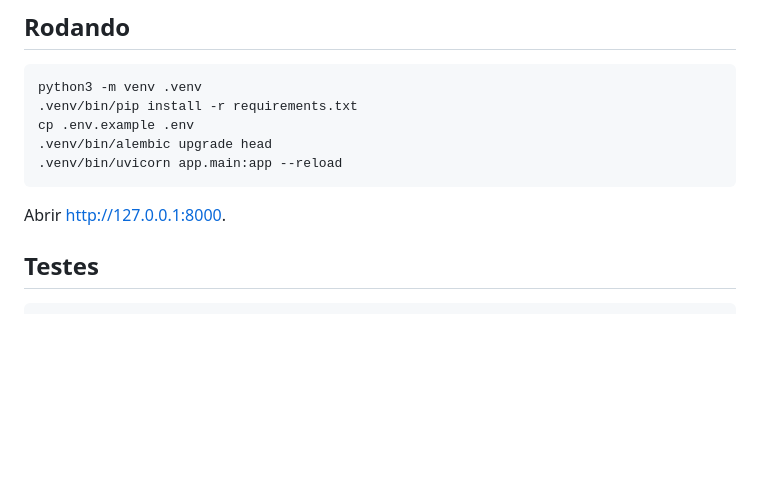
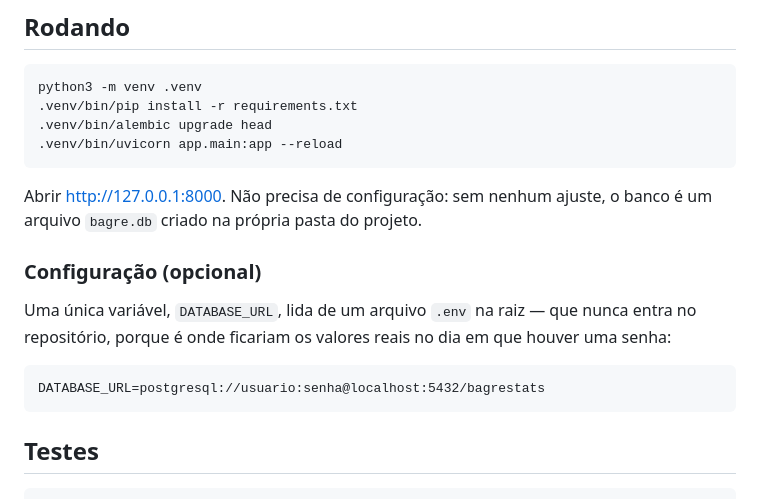
Before and after one commit to rcgaui/BagreStats, a Markdown page: README.md, the part around the change. GitHub-like rendering; blank space fills up the shorter version.

Commit message:
Documenta DATABASE_URL no README em vez de manter um .env.example
O config.py já traz um padrão que funciona sem nenhuma configuração, então o
arquivo de exemplo documentava uma variável opcional ao custo de um arquivo e
de um passo de instalação. Duas linhas de README cobrem o mesmo.

O .env segue no .gitignore: o arquivo de exemplo volta a fazer sentido no dia
em que houver uma senha de verdade para servir de modelo.

Co-Authored-By: Claude Opus 5 <noreply@anthropic.com>
Claude-Session: https://claude.ai/code/session_015uttnra7tFWb7P4hYmGDyG

````diff
--- a/README.md
+++ b/README.md
@@ -107,12 +107,22 @@ de celular sem tocar nas regras.
 ```bash
 python3 -m venv .venv
 .venv/bin/pip install -r requirements.txt
-cp .env.example .env
 .venv/bin/alembic upgrade head
 .venv/bin/uvicorn app.main:app --reload
 ```
 
-Abrir <http://127.0.0.1:8000>.
+Abrir <http://127.0.0.1:8000>. Não precisa de configuração: sem nenhum ajuste,
+o banco é um arquivo `bagre.db` criado na própria pasta do projeto.
+
+### Configuração (opcional)
+
+Uma única variável, `DATABASE_URL`, lida de um arquivo `.env` na raiz — que
+nunca entra no repositório, porque é onde ficariam os valores reais no dia em
+que houver uma senha:
+
+```
+DATABASE_URL=postgresql://usuario:senha@localhost:5432/bagrestats
+```
 
 ## Testes
 
````
